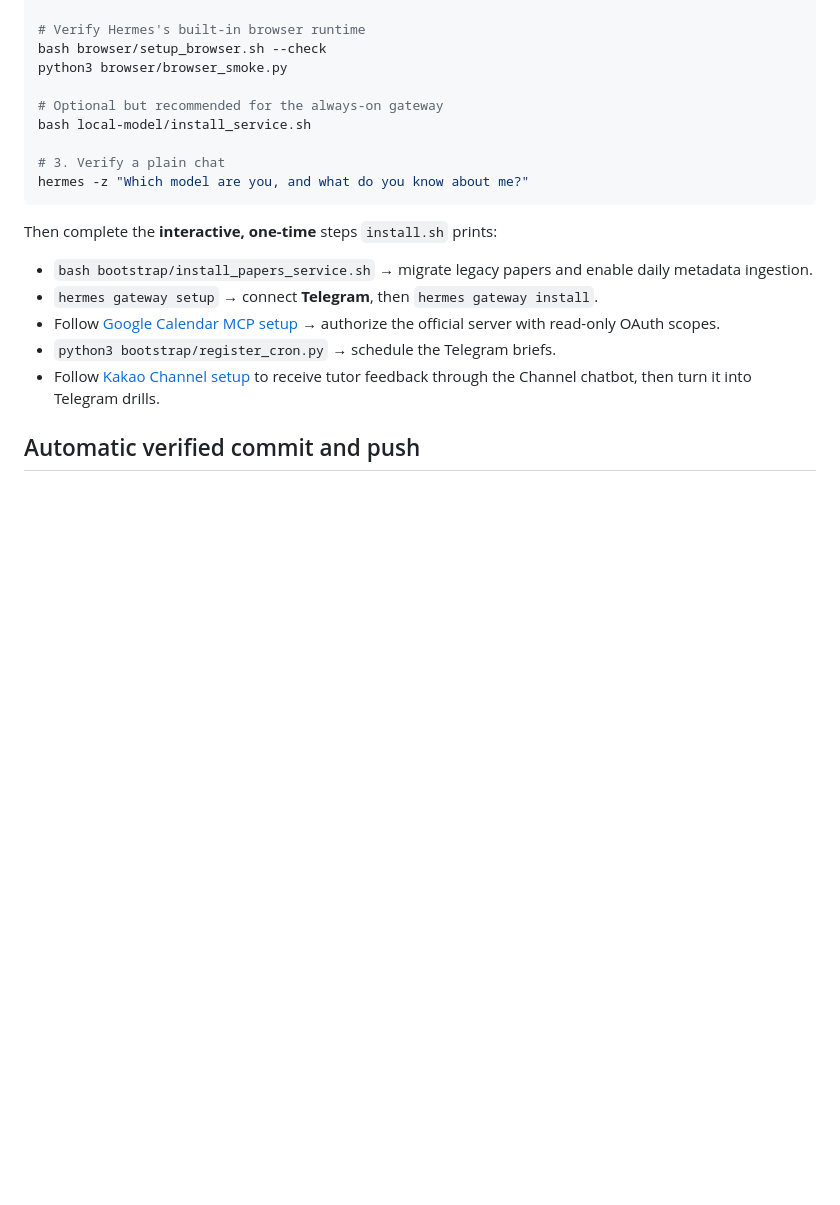
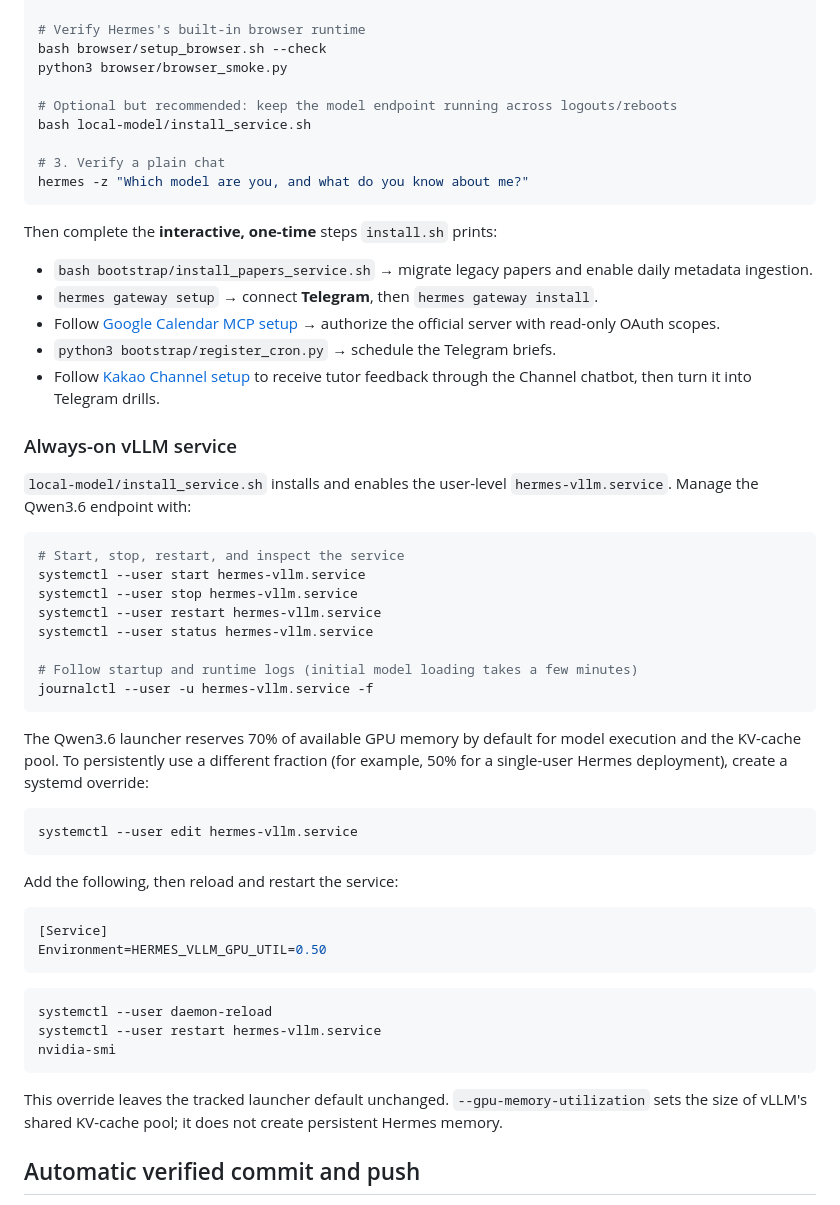
Before and after one commit to DavidHyuk/david-agentic-AI, a Markdown page: README.md, the part around the change. Drawn GitHub-style; blank space fills up the shorter version.

Commit message:
chore(docs): record dev history and sync project overview

````diff
--- a/README.md
+++ b/README.md
@@ -88,7 +88,7 @@ python3 local-model/smoke_test.py
 bash browser/setup_browser.sh --check
 python3 browser/browser_smoke.py
 
-# Optional but recommended for the always-on gateway
+# Optional but recommended: keep the model endpoint running across logouts/reboots
 bash local-model/install_service.sh
 
 # 3. Verify a plain chat
@@ -104,6 +104,46 @@ Then complete the **interactive, one-time** steps `install.sh` prints:
 - `python3 bootstrap/register_cron.py` → schedule the Telegram briefs.
 - Follow [Kakao Channel setup](docs/kakao-channel-setup.md) to receive tutor feedback
   through the Channel chatbot, then turn it into Telegram drills.
+
+### Always-on vLLM service
+
+`local-model/install_service.sh` installs and enables the user-level
+`hermes-vllm.service`. Manage the Qwen3.6 endpoint with:
+
+```bash
+# Start, stop, restart, and inspect the service
+systemctl --user start hermes-vllm.service
+systemctl --user stop hermes-vllm.service
+systemctl --user restart hermes-vllm.service
+systemctl --user status hermes-vllm.service
+
+# Follow startup and runtime logs (initial model loading takes a few minutes)
+journalctl --user -u hermes-vllm.service -f
+```
+
+The Qwen3.6 launcher reserves 70% of available GPU memory by default for model
+execution and the KV-cache pool. To persistently use a different fraction (for
+example, 50% for a single-user Hermes deployment), create a systemd override:
+
+```bash
+systemctl --user edit hermes-vllm.service
+```
+
+Add the following, then reload and restart the service:
+
+```ini
+[Service]
+Environment=HERMES_VLLM_GPU_UTIL=0.50
+```
+
+```bash
+systemctl --user daemon-reload
+systemctl --user restart hermes-vllm.service
+nvidia-smi
+```
+
+This override leaves the tracked launcher default unchanged. `--gpu-memory-utilization`
+sets the size of vLLM's shared KV-cache pool; it does not create persistent Hermes memory.
 
 ## Automatic verified commit and push
 
````
Also changed, not shown: docs/dev-history.md (+11 -0 lines), docs/project-overview.md (+9 -1 lines).
